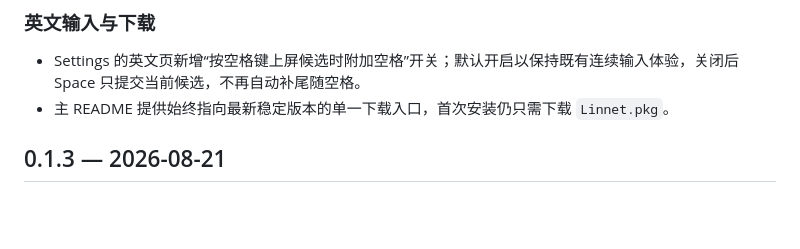
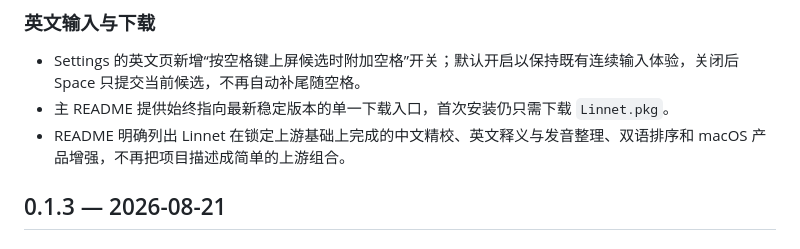
Before and after one commit to Ares-X/Linnet, a Markdown page: CHANGELOG.md, the part around the change. Rendered like a GitHub page; blank space fills up the shorter version.

```diff
--- a/CHANGELOG.md
+++ b/CHANGELOG.md
@@ -9,6 +9,7 @@
 
 - Settings 的英文页新增“按空格键上屏候选时附加空格”开关；默认开启以保持既有连续输入体验，关闭后 Space 只提交当前候选，不再自动补尾随空格。
 - 主 README 提供始终指向最新稳定版本的单一下载入口，首次安装仍只需下载 `Linnet.pkg`。
+- README 明确列出 Linnet 在锁定上游基础上完成的中文精校、英文释义与发音整理、双语排序和 macOS 产品增强，不再把项目描述成简单的上游组合。
 
 ## 0.1.3 — 2026-08-21
 
```
Also changed, not shown: README.md (+11 -0 lines).
